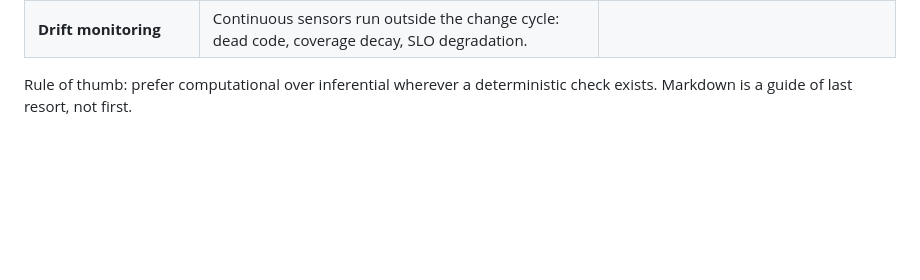
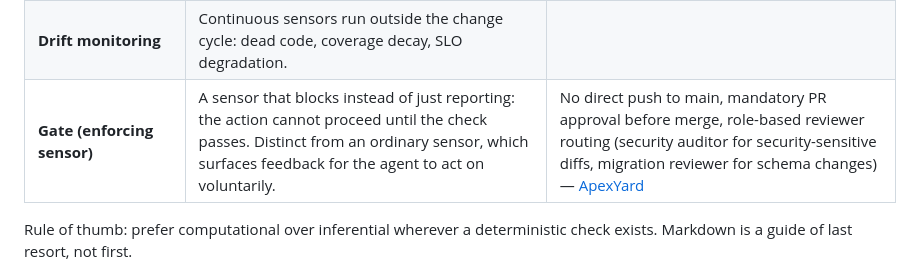
Before and after one commit to ahmedkeewan/describe-to-deploy, a Markdown page: VOCAB.md, the part around the change. GitHub-like rendering; blank space fills up the shorter version.

```diff
--- a/VOCAB.md
+++ b/VOCAB.md
@@ -49,6 +49,7 @@ Sources read: Anthropic (long-running harnesses), LangChain (Improving Deep Agen
 | **Feedback flywheel** | Capture successes and failures from agent sessions and fold them back into the harness so future sessions are more predictable. | |
 | **Topology template** | Commit to a fixed service topology to narrow the solution space and make full harnessing tractable. | |
 | **Drift monitoring** | Continuous sensors run outside the change cycle: dead code, coverage decay, SLO degradation. | |
+| **Gate (enforcing sensor)** | A sensor that blocks instead of just reporting: the action cannot proceed until the check passes. Distinct from an ordinary sensor, which surfaces feedback for the agent to act on voluntarily. | No direct push to main, mandatory PR approval before merge, role-based reviewer routing (security auditor for security-sensitive diffs, migration reviewer for schema changes) — [ApexYard](https://apexyard.ai/) |
 
 Rule of thumb: prefer computational over inferential wherever a deterministic check exists. Markdown is a guide of last resort, not first.
 
```
Also changed, not shown: README.md (+1 -0 lines).
